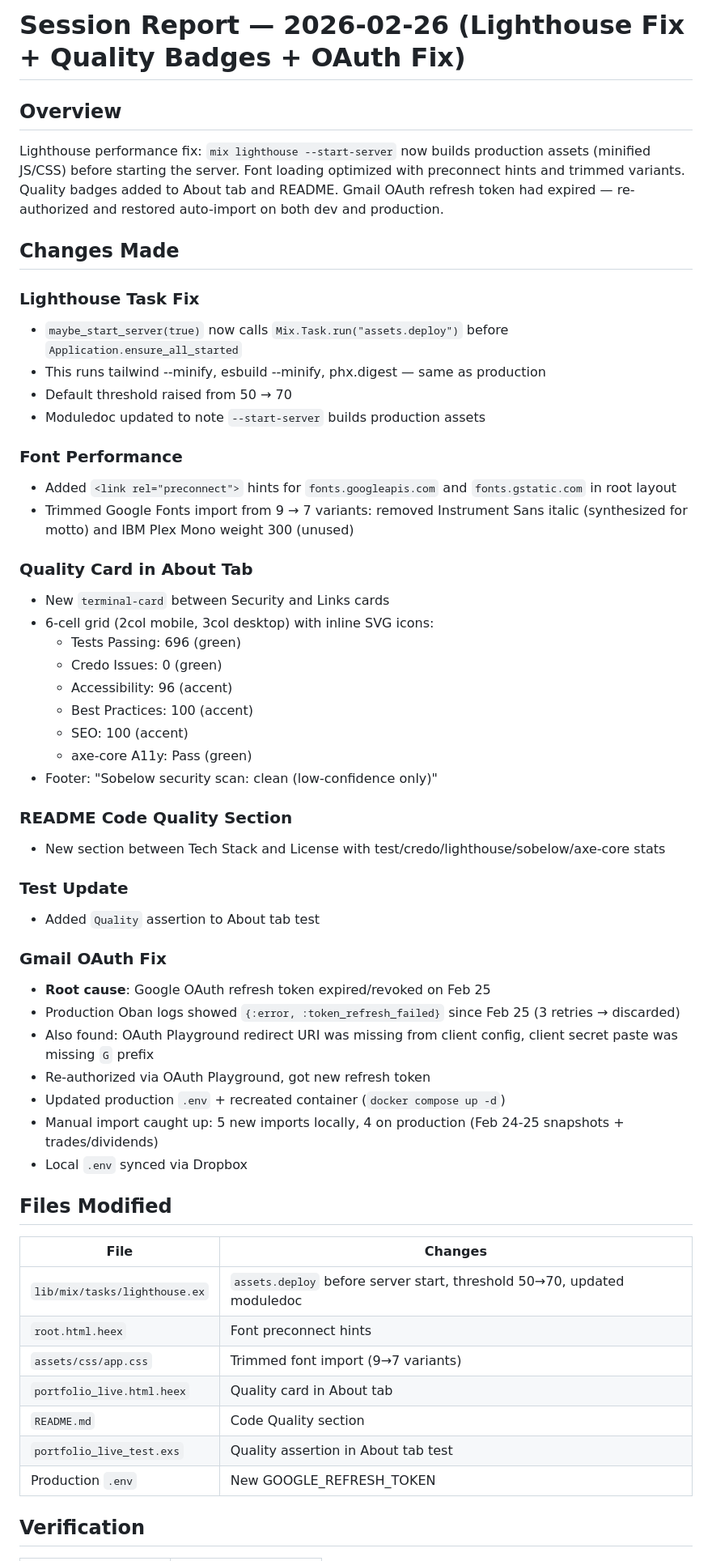
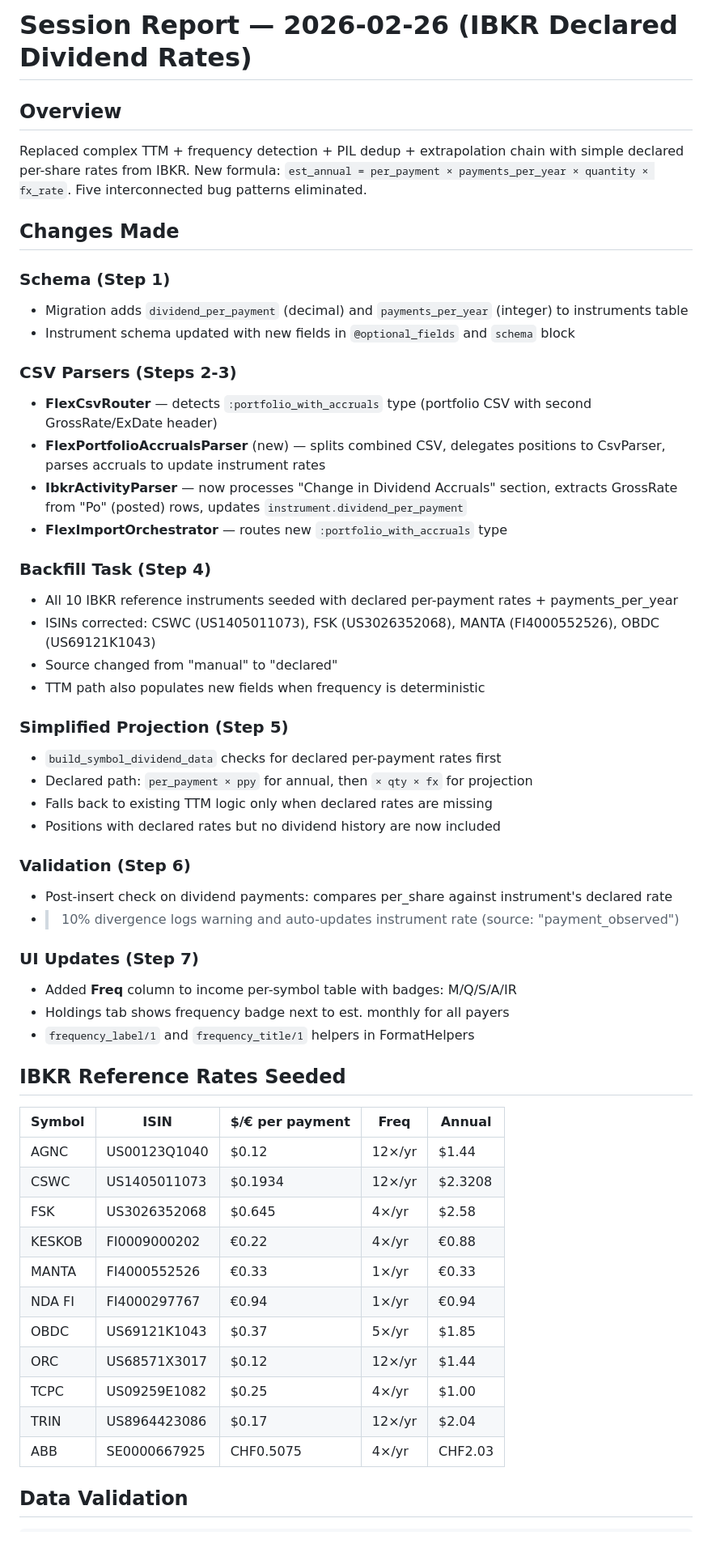
Before and after one commit to jhalmu/dividendsomatic, a Markdown page: SESSION_REPORT.md, the part around one of its changes. Shown at 81% size. GitHub-like rendering.

Commit message:
docs: Session report — IBKR declared dividend rates, backfill ISINs fixed
Co-Authored-By: Claude <noreply@anthropic.com>

```diff
--- a/SESSION_REPORT.md
+++ b/SESSION_REPORT.md
@@ -1,58 +1,57 @@
-# Session Report — 2026-02-26 (Lighthouse Fix + Quality Badges + OAuth Fix)
+# Session Report — 2026-02-26 (IBKR Declared Dividend Rates)
 
 ## Overview
 
-Lighthouse performance fix: `mix lighthouse --start-server` now builds production assets (minified JS/CSS) before starting the server. Font loading optimized with preconnect hints and trimmed variants. Quality badges added to About tab and README. Gmail OAuth refresh token had expired — re-authorized and restored auto-import on both dev and production.
+Replaced complex TTM + frequency detection + PIL dedup + extrapolation chain with simple declared per-share rates from IBKR. New formula: `est_annual = per_payment × payments_per_year × quantity × fx_rate`. Five interconnected bug patterns eliminated.
 
 ## Changes Made
 
-### Lighthouse Task Fix
-- `maybe_start_server(true)` now calls `Mix.Task.run("assets.deploy")` before `Application.ensure_all_started`
-- This runs tailwind --minify, esbuild --minify, phx.digest — same as production
-- Default threshold raised from 50 → 70
-- Moduledoc updated to note `--start-server` builds production assets
+### Schema (Step 1)
+- Migration adds `dividend_per_payment` (decimal) and `payments_per_year` (integer) to instruments table
+- Instrument schema updated with new fields in `@optional_fields` and `schema` block
 
-### Font Performance
-- Added `<link rel="preconnect">` hints for `fonts.googleapis.com` and `fonts.gstatic.com` in root layout
-- Trimmed Google Fonts import from 9 → 7 variants: removed Instrument Sans italic (synthesized for motto) and IBM Plex Mono weight 300 (unused)
+### CSV Parsers (Steps 2-3)
+- **FlexCsvRouter** — detects `:portfolio_with_accruals` type (portfolio CSV with second GrossRate/ExDate header)
+- **FlexPortfolioAccrualsParser** (new) — splits combined CSV, delegates positions to CsvParser, parses accruals to update instrument rates
+- **IbkrActivityParser** — now processes "Change in Dividend Accruals" section, extracts GrossRate from "Po" (posted) rows, updates `instrument.dividend_per_payment`
+- **FlexImportOrchestrator** — routes new `:portfolio_with_accruals` type
 
-### Quality Card in About Tab
-- New `terminal-card` between Security and Links cards
-- 6-cell grid (2col mobile, 3col desktop) with inline SVG icons:
-  - Tests Passing: 696 (green)
-  - Credo Issues: 0 (green)
-  - Accessibility: 96 (accent)
-  - Best Practices: 100 (accent)
-  - SEO: 100 (accent)
-  - axe-core A11y: Pass (green)
-- Footer: "Sobelow security scan: clean (low-confidence only)"
+### Backfill Task (Step 4)
+- All 10 IBKR reference instruments seeded with declared per-payment rates + payments_per_year
+- ISINs corrected: CSWC (US1405011073), FSK (US3026352068), MANTA (FI4000552526), OBDC (US69121K1043)
+- Source changed from "manual" to "declared"
+- TTM path also populates new fields when frequency is deterministic
 
-### README Code Quality Section
-- New section between Tech Stack and License with test/credo/lighthouse/sobelow/axe-core stats
+### Simplified Projection (Step 5)
+- `build_symbol_dividend_data` checks for declared per-payment rates first
+- Declared path: `per_payment × ppy` for annual, then `× qty × fx` for projection
+- Falls back to existing TTM logic only when declared rates are missing
+- Positions with declared rates but no dividend history are now included
 
-### Test Update
-- Added `Quality` assertion to About tab test
+### Validation (Step 6)
+- Post-insert check on dividend payments: compares per_share against instrument's declared rate
+- >10% divergence logs warning and auto-updates instrument rate (source: "payment_observed")
 
-### Gmail OAuth Fix
-- **Root cause**: Google OAuth refresh token expired/revoked on Feb 25
-- Production Oban logs showed `{:error, :token_refresh_failed}` since Feb 25 (3 retries → discarded)
-- Also found: OAuth Playground redirect URI was missing from client config, client secret paste was missing `G` prefix
-- Re-authorized via OAuth Playground, got new refresh token
-- Updated production `.env` + recreated container (`docker compose up -d`)
-- Manual import caught up: 5 new imports locally, 4 on production (Feb 24-25 snapshots + trades/dividends)
-- Local `.env` synced via Dropbox
+### UI Updates (Step 7)
+- Added **Freq** column to income per-symbol table with badges: M/Q/S/A/IR
+- Holdings tab shows frequency badge next to est. monthly for all payers
+- `frequency_label/1` and `frequency_title/1` helpers in FormatHelpers
 
-## Files Modified
+## IBKR Reference Rates Seeded
 
-| File | Changes |
-|------|---------|
-| `lib/mix/tasks/lighthouse.ex` | `assets.deploy` before server start, threshold 50→70, updated moduledoc |
-| `root.html.heex` | Font preconnect hints |
-| `assets/css/app.css` | Trimmed font import (9→7 variants) |
-| `portfolio_live.html.heex` | Quality card in About tab |
-| `README.md` | Code Quality section |
-| `portfolio_live_test.exs` | Quality assertion in About tab test |
-| Production `.env` | New GOOGLE_REFRESH_TOKEN |
+| Symbol | ISIN | $/€ per payment | Freq | Annual |
+|--------|------|-----------------|------|--------|
+| AGNC | US00123Q1040 | $0.12 | 12×/yr | $1.44 |
+| CSWC | US1405011073 | $0.1934 | 12×/yr | $2.3208 |
+| FSK | US3026352068 | $0.645 | 4×/yr | $2.58 |
+| KESKOB | FI0009000202 | €0.22 | 4×/yr | €0.88 |
+| MANTA | FI4000552526 | €0.33 | 1×/yr | €0.33 |
+| NDA FI | FI4000297767 | €0.94 | 1×/yr | €0.94 |
+| OBDC | US69121K1043 | $0.37 | 5×/yr | $1.85 |
+| ORC | US68571X3017 | $0.12 | 12×/yr | $1.44 |
+| TCPC | US09259E1082 | $0.25 | 4×/yr | $1.00 |
+| TRIN | US8964423086 | $0.17 | 12×/yr | $2.04 |
+| ABB | SE0000667925 | CHF0.5075 | 4×/yr | CHF2.03 |
 
-## Verification
+## Data Validation
 
```
Also changed, not shown: other parts of SESSION_REPORT.md (+27 -15 lines), MEMO.md (+11 -9 lines).
